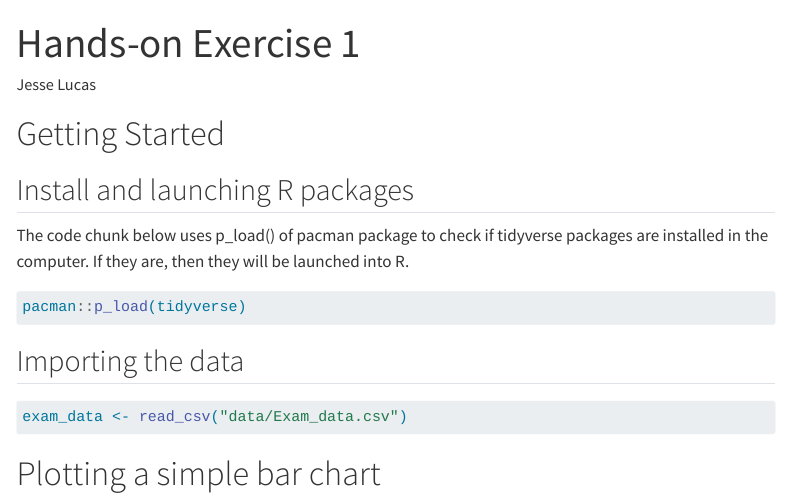
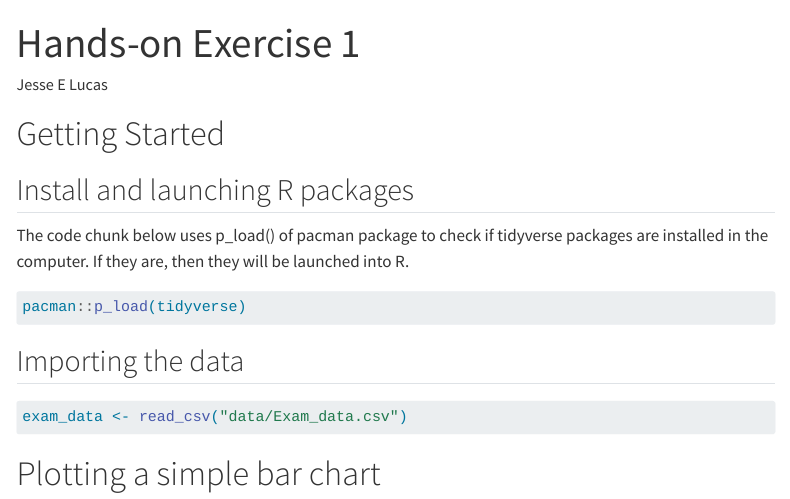
Before and after one commit to jesseemmlucas/ISSS608-VAA, a Quarto document (Hands-on_Ex/Hands-on_Ex01/Hands-on_Ex01.qmd): the page in a window 1100 px wide, from its top. Rendered offline with R 4.5, knitr and Pandoc in place of Quarto, with nearby package versions; the code chunks are not run, so their results and figures are left out; menus at the side of the page are left out.

Commit message:
Commit after editing Hands-on_Ex01

```diff
--- a/Hands-on_Ex/Hands-on_Ex01/Hands-on_Ex01.qmd
+++ b/Hands-on_Ex/Hands-on_Ex01/Hands-on_Ex01.qmd
@@ -1,6 +1,6 @@
 ---
 title: "Hands-on Exercise 1"
-author: "Jesse Lucas"
+author: "Jesse E Lucas"
 ---
 
 # Getting Started
--- a/_quarto.yml
+++ b/_quarto.yml
@@ -7,8 +8,8 @@ website:
     left:
       - text: "Hands‑on Exercise"
         menu:
-          - text: "Exercise 1"
-            file: "Hands-on_Ex/Hands-on_Ex01/Hands-on_Ex01.qmd"
+          - text: "Hands‑on Exercise 1"
+            file: "Hands-on_Ex/Hands-on_Ex01/Hands-on_Ex01.qmd"   # ← full, exact path
     right:
       - text: Home
         href: index.qmd
```
Also changed, not shown: _quarto.yml (4 more changed lines), 1 other file.
